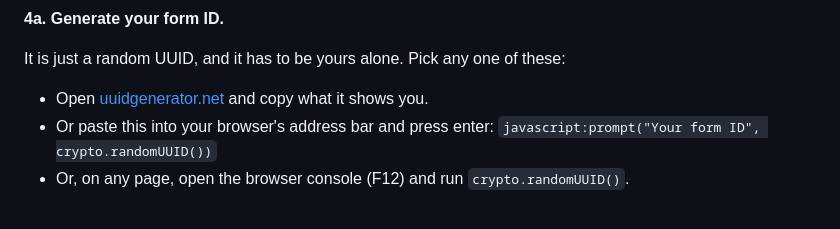
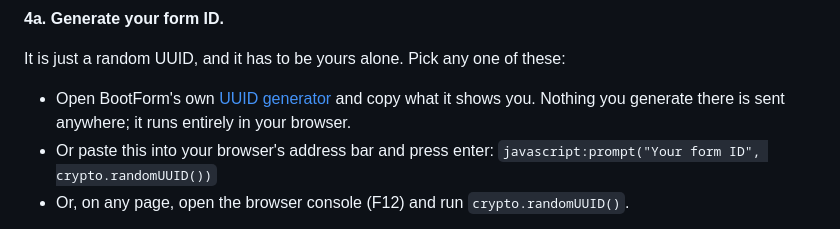
Before and after one commit to BootForm/first-website, a Markdown page: README.md, the part around the change. Rendered like a GitHub page.

Commit message:
Link to BootForm's own UUID generator instead of a third-party site

```diff
--- a/README.md
+++ b/README.md
@@ -112,7 +112,8 @@ can point a form at it and it works immediately, with no account.
 
 It is just a random UUID, and it has to be yours alone. Pick any one of these:
 
-- Open [uuidgenerator.net](https://www.uuidgenerator.net/version4) and copy what it shows you.
+- Open BootForm's own [UUID generator](https://bootform.com/uuidgenerator) and copy what it shows
+  you. Nothing you generate there is sent anywhere; it runs entirely in your browser.
 - Or paste this into your browser's address bar and press enter:
   `javascript:prompt("Your form ID", crypto.randomUUID())`
 - Or, on any page, open the browser console (F12) and run `crypto.randomUUID()`.
```
